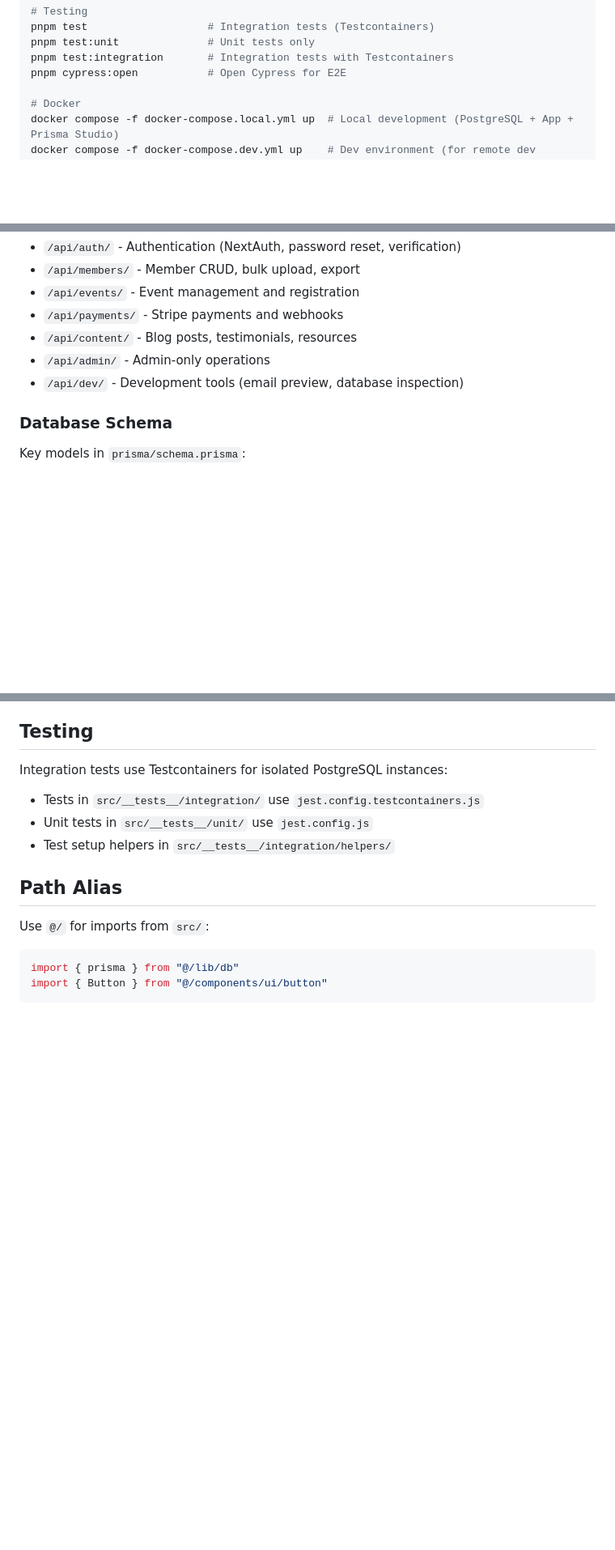
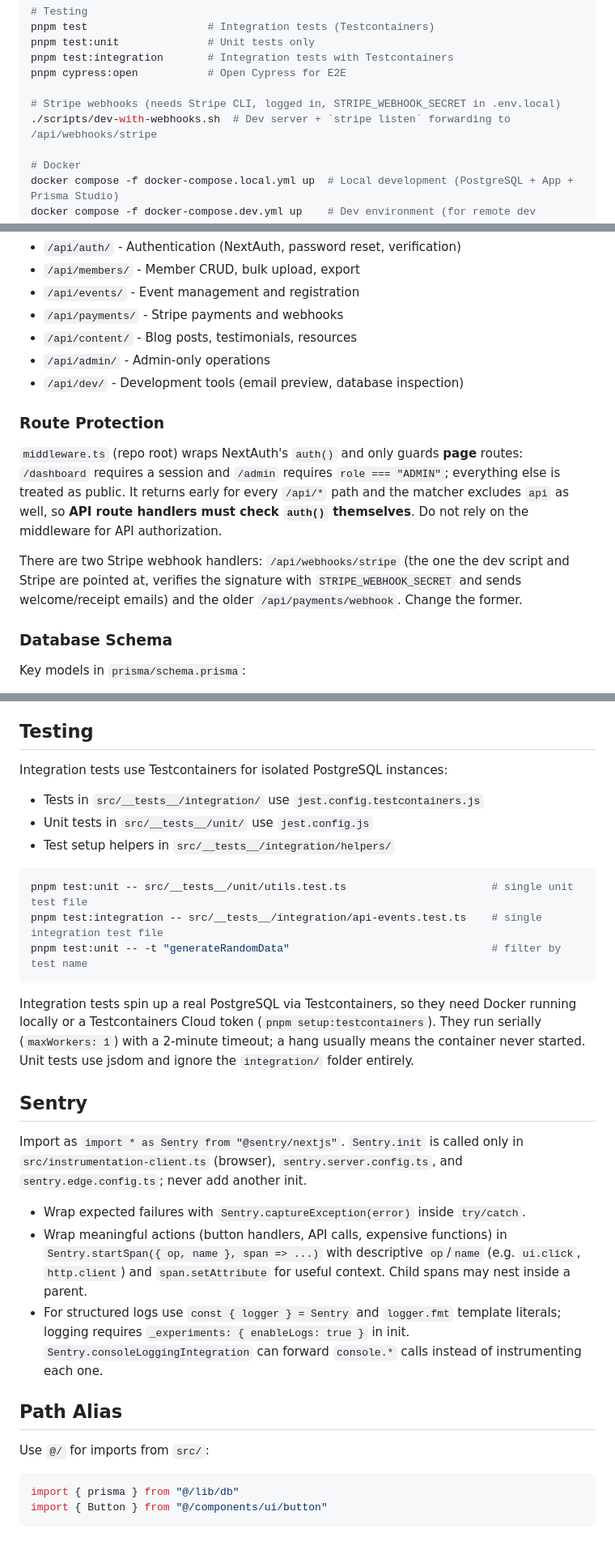
Before and after one commit to MannyJMusic/basa-app, a Markdown page: CLAUDE.md, 3 parts joined by grey strips. Shown at 81% size. Drawn GitHub-style; blank space fills up the shorter version.

Commit message:
docs: expand CLAUDE.md with testing, auth, webhook, and Sentry guidance
Add single-test commands and Testcontainers prerequisites, document that
middleware.ts skips /api/* so API routes must call auth() themselves,
point at the live Stripe webhook route and dev-with-webhooks script, and
fold the Sentry conventions from .cursorrules into the file.

Co-Authored-By: Claude Fable 5.1 <noreply@anthropic.com>

````diff
--- a/CLAUDE.md
+++ b/CLAUDE.md
@@ -25,6 +25,9 @@ pnpm test                   # Integration tests (Testcontainers)
 pnpm test:unit              # Unit tests only
 pnpm test:integration       # Integration tests with Testcontainers
 pnpm cypress:open           # Open Cypress for E2E
+
+# Stripe webhooks (needs Stripe CLI, logged in, STRIPE_WEBHOOK_SECRET in .env.local)
+./scripts/dev-with-webhooks.sh  # Dev server + `stripe listen` forwarding to /api/webhooks/stripe
 
 # Docker
 docker compose -f docker-compose.local.yml up  # Local development (PostgreSQL + App + Prisma Studio)
@@ -104,6 +107,11 @@ API routes are in `src/app/api/`. Key domains:
 - `/api/admin/` - Admin-only operations
 - `/api/dev/` - Development tools (email preview, database inspection)
 
+### Route Protection
+`middleware.ts` (repo root) wraps NextAuth's `auth()` and only guards **page** routes: `/dashboard` requires a session and `/admin` requires `role === "ADMIN"`; everything else is treated as public. It returns early for every `/api/*` path and the matcher excludes `api` as well, so **API route handlers must check `auth()` themselves**. Do not rely on the middleware for API authorization.
+
+There are two Stripe webhook handlers: `/api/webhooks/stripe` (the one the dev script and Stripe are pointed at, verifies the signature with `STRIPE_WEBHOOK_SECRET` and sends welcome/receipt emails) and the older `/api/payments/webhook`. Change the former.
+
 ### Database Schema
 Key models in `prisma/schema.prisma`:
 - User/Member - User accounts with membership details
@@ -131,6 +139,22 @@ Integration tests use Testcontainers for isolated PostgreSQL instances:
 - Unit tests in `src/__tests__/unit/` use `jest.config.js`
 - Test setup helpers in `src/__tests__/integration/helpers/`
 
+```bash
+pnpm test:unit -- src/__tests__/unit/utils.test.ts                       # single unit test file
+pnpm test:integration -- src/__tests__/integration/api-events.test.ts    # single integration test file
+pnpm test:unit -- -t "generateRandomData"                                # filter by test name
+```
+
+Integration tests spin up a real PostgreSQL via Testcontainers, so they need Docker running locally or a Testcontainers Cloud token (`pnpm setup:testcontainers`). They run serially (`maxWorkers: 1`) with a 2-minute timeout; a hang usually means the container never started. Unit tests use jsdom and ignore the `integration/` folder entirely.
+
+## Sentry
+
+Import as `import * as Sentry from "@sentry/nextjs"`. `Sentry.init` is called only in `src/instrumentation-client.ts` (browser), `sentry.server.config.ts`, and `sentry.edge.config.ts`; never add another init.
+
+- Wrap expected failures with `Sentry.captureException(error)` inside `try/catch`.
+- Wrap meaningful actions (button handlers, API calls, expensive functions) in `Sentry.startSpan({ op, name }, span => ...)` with descriptive `op`/`name` (e.g. `ui.click`, `http.client`) and `span.setAttribute` for useful context. Child spans may nest inside a parent.
+- For structured logs use `const { logger } = Sentry` and `logger.fmt` template literals; logging requires `_experiments: { enableLogs: true }` in init. `Sentry.consoleLoggingIntegration` can forward `console.*` calls instead of instrumenting each one.
+
 ## Path Alias
 
 Use `@/` for imports from `src/`:
````
